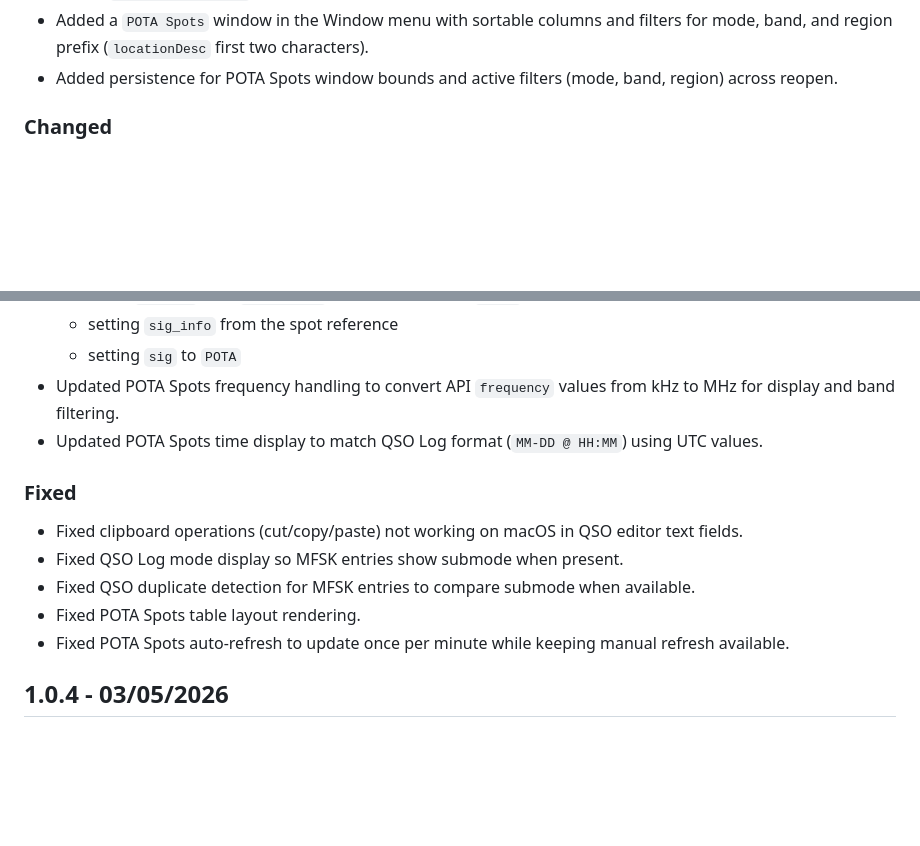
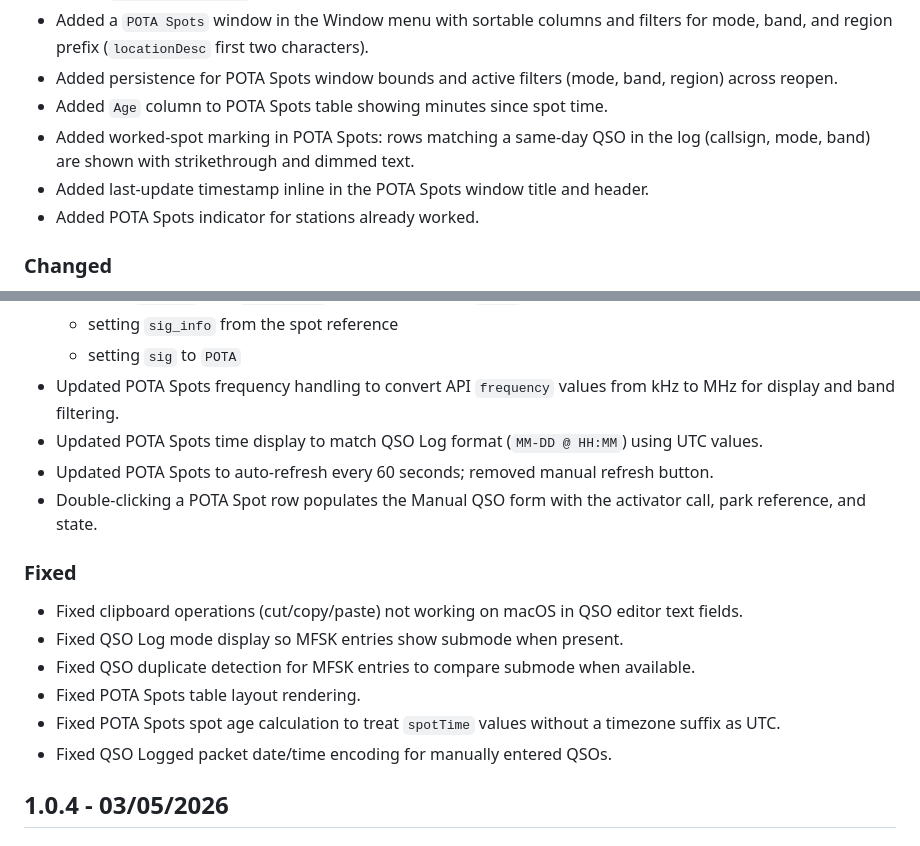
Before and after one commit to hitechwizard/wsjtx-relay, a Markdown page: electron/CHANGELOG.md, 2 parts joined by grey strips. Rendered like a GitHub page; blank space fills up the shorter version.

Commit message:
Update the changelog, again

```diff
--- a/electron/CHANGELOG.md
+++ b/electron/CHANGELOG.md
@@ -21,6 +21,10 @@
 - Added `Use POTA Spot Map` setting in Settings.
 - Added a `POTA Spots` window in the Window menu with sortable columns and filters for mode, band, and region prefix (`locationDesc` first two characters).
 - Added persistence for POTA Spots window bounds and active filters (mode, band, region) across reopen.
+- Added `Age` column to POTA Spots table showing minutes since spot time.
+- Added worked-spot marking in POTA Spots: rows matching a same-day QSO in the log (callsign, mode, band) are shown with strikethrough and dimmed text.
+- Added last-update timestamp inline in the POTA Spots window title and header.
+- Added POTA Spots indicator for stations already worked.
 
 ### Changed
 
@@ -34,6 +38,8 @@
   - setting `sig` to `POTA`
 - Updated POTA Spots frequency handling to convert API `frequency` values from kHz to MHz for display and band filtering.
 - Updated POTA Spots time display to match QSO Log format (`MM-DD @ HH:MM`) using UTC values.
+- Updated POTA Spots to auto-refresh every 60 seconds; removed manual refresh button.
+- Double-clicking a POTA Spot row populates the Manual QSO form with the activator call, park reference, and state.
 
 ### Fixed
 
@@ -41,7 +47,8 @@
 - Fixed QSO Log mode display so MFSK entries show submode when present.
 - Fixed QSO duplicate detection for MFSK entries to compare submode when available.
 - Fixed POTA Spots table layout rendering.
-- Fixed POTA Spots auto-refresh to update once per minute while keeping manual refresh available.
+- Fixed POTA Spots spot age calculation to treat `spotTime` values without a timezone suffix as UTC.
+- Fixed QSO Logged packet date/time encoding for manually entered QSOs.
 
 ## 1.0.4 - 03/05/2026
 
```
